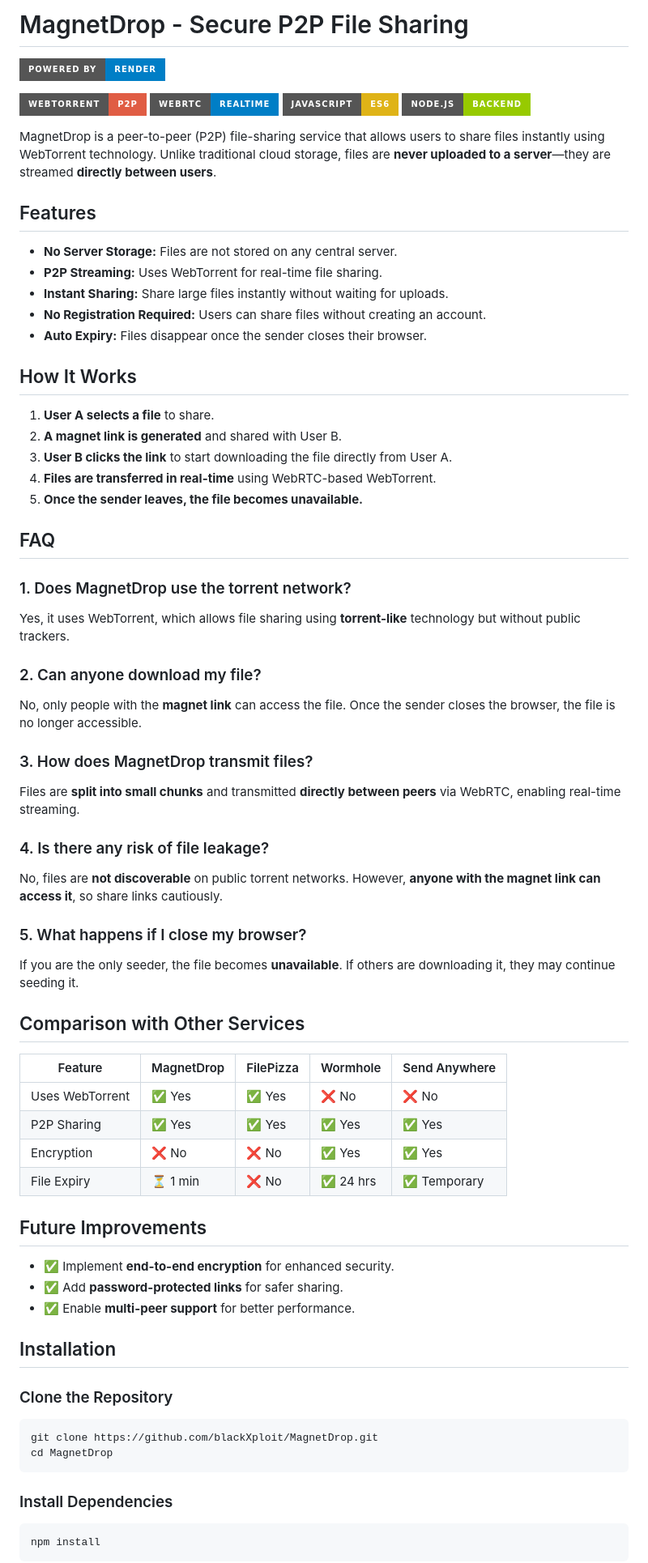
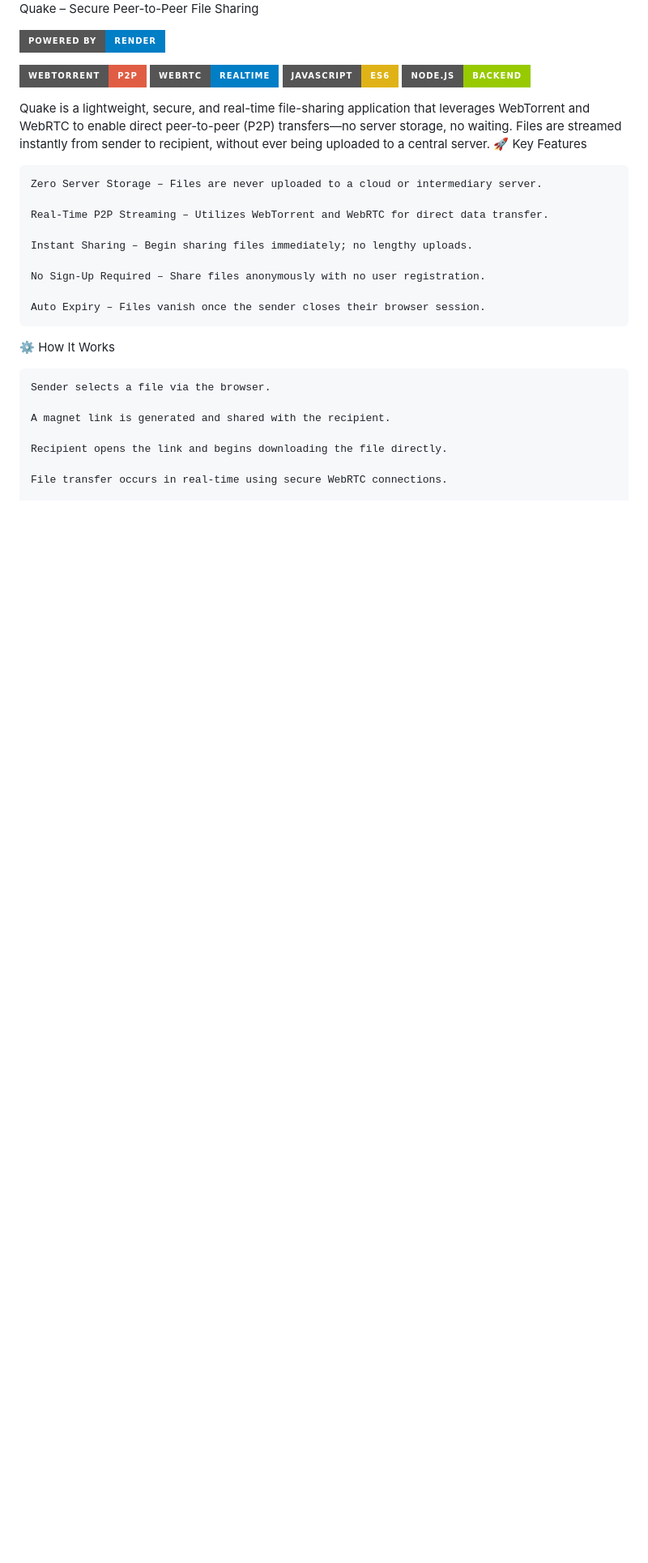
Before and after one commit to ItzVirAj/Quake-P2P-File-Sharing, a Markdown page: README.md, the part around the change printed below. Shown: that part at 81% size. GitHub-like rendering; badges without logos; blank space fills up the shorter version.

````diff
--- a/README.md
+++ b/README.md
@@ -3,65 +3,33 @@
 </div>
 
-# MagnetDrop - Secure P2P File Sharing
+Quake – Secure Peer-to-Peer File Sharing
+
 
 ![Powered by Render](https://img.shields.io/badge/Powered%20by-Render-blue?style=for-the-badge)
 
 ![WebTorrent](https://img.shields.io/badge/WebTorrent-P2P-red?style=for-the-badge) ![WebRTC](https://img.shields.io/badge/WebRTC-RealTime-blue?style=for-the-badge) ![JavaScript](https://img.shields.io/badge/JavaScript-ES6-yellow?style=for-the-badge) ![Node.js](https://img.shields.io/badge/Node.js-Backend-green?style=for-the-badge)
 
-MagnetDrop is a peer-to-peer (P2P) file-sharing service that allows users to share files instantly using WebTorrent technology. Unlike traditional cloud storage, files are **never uploaded to a server**—they are streamed **directly between users**.
 
-## Features
-- **No Server Storage:** Files are not stored on any central server.
-- **P2P Streaming:** Uses WebTorrent for real-time file sharing.
-- **Instant Sharing:** Share large files instantly without waiting for uploads.
-- **No Registration Required:** Users can share files without creating an account.
-- **Auto Expiry:** Files disappear once the sender closes their browser.
+Quake is a lightweight, secure, and real-time file-sharing application that leverages WebTorrent and WebRTC to enable direct peer-to-peer (P2P) transfers—no server storage, no waiting. Files are streamed instantly from sender to recipient, without ever being uploaded to a central server.
+🚀 Key Features
 
-## How It Works
-1. **User A selects a file** to share.
-2. **A magnet link is generated** and shared with User B.
-3. **User B clicks the link** to start downloading the file directly from User A.
-4. **Files are transferred in real-time** using WebRTC-based WebTorrent.
-5. **Once the sender leaves, the file becomes unavailable.**
+    Zero Server Storage – Files are never uploaded to a cloud or intermediary server.
 
-## FAQ
-### 1. Does MagnetDrop use the torrent network?
-Yes, it uses WebTorrent, which allows file sharing using **torrent-like** technology but without public trackers.
+    Real-Time P2P Streaming – Utilizes WebTorrent and WebRTC for direct data transfer.
 
-### 2. Can anyone download my file?
-No, only people with the **magnet link** can access the file. Once the sender closes the browser, the file is no longer accessible.
+    Instant Sharing – Begin sharing files immediately; no lengthy uploads.
 
-### 3. How does MagnetDrop transmit files?
-Files are **split into small chunks** and transmitted **directly between peers** via WebRTC, enabling real-time streaming.
+    No Sign-Up Required – Share files anonymously with no user registration.
 
-### 4. Is there any risk of file leakage?
-No, files are **not discoverable** on public torrent networks. However, **anyone with the magnet link can access it**, so share links cautiously.
+    Auto Expiry – Files vanish once the sender closes their browser session.
 
-### 5. What happens if I close my browser?
-If you are the only seeder, the file becomes **unavailable**. If others are downloading it, they may continue seeding it.
+⚙️ How It Works
 
-## Comparison with Other Services
-| Feature          | MagnetDrop | FilePizza | Wormhole | Send Anywhere |
-|-----------------|------------|-----------|----------|---------------|
-| Uses WebTorrent | ✅ Yes | ✅ Yes | ❌ No | ❌ No |
-| P2P Sharing     | ✅ Yes | ✅ Yes | ✅ Yes | ✅ Yes |
-| Encryption      | ❌ No  | ❌ No  | ✅ Yes | ✅ Yes |
-| File Expiry     | ⏳ 1 min | ❌ No | ✅ 24 hrs | ✅ Temporary |
+    Sender selects a file via the browser.
 
-## Future Improvements
-- ✅ Implement **end-to-end encryption** for enhanced security.
-- ✅ Add **password-protected links** for safer sharing.
-- ✅ Enable **multi-peer support** for better performance.
+    A magnet link is generated and shared with the recipient.
 
-## Installation
-### Clone the Repository
-```sh
-git clone https://github.com/blackXploit/MagnetDrop.git
-cd MagnetDrop
-```
+    Recipient opens the link and begins downloading the file directly.
 
-### Install Dependencies
-```sh
-npm install
-```
+    File transfer occurs in real-time using secure WebRTC connections.
 
````
Also changed, not shown: other parts of README.md (+31 -7 lines).
